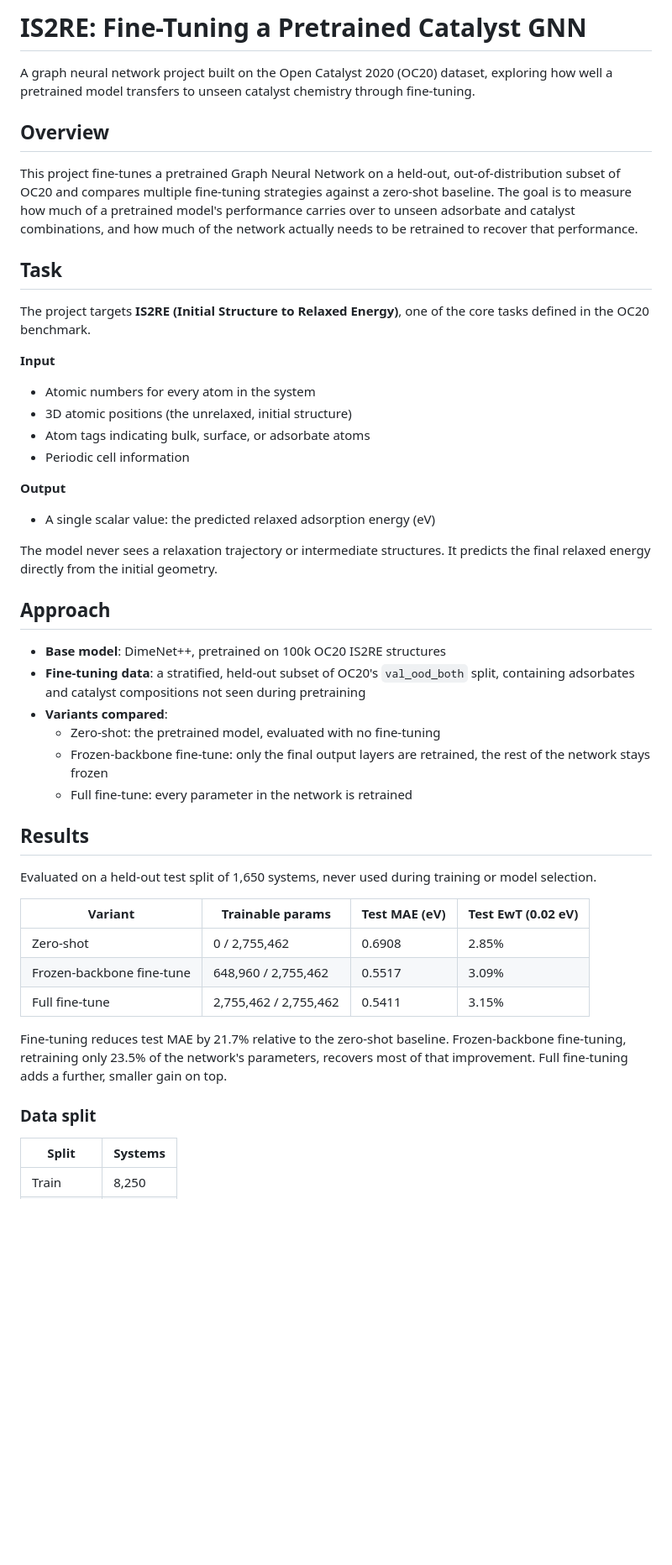
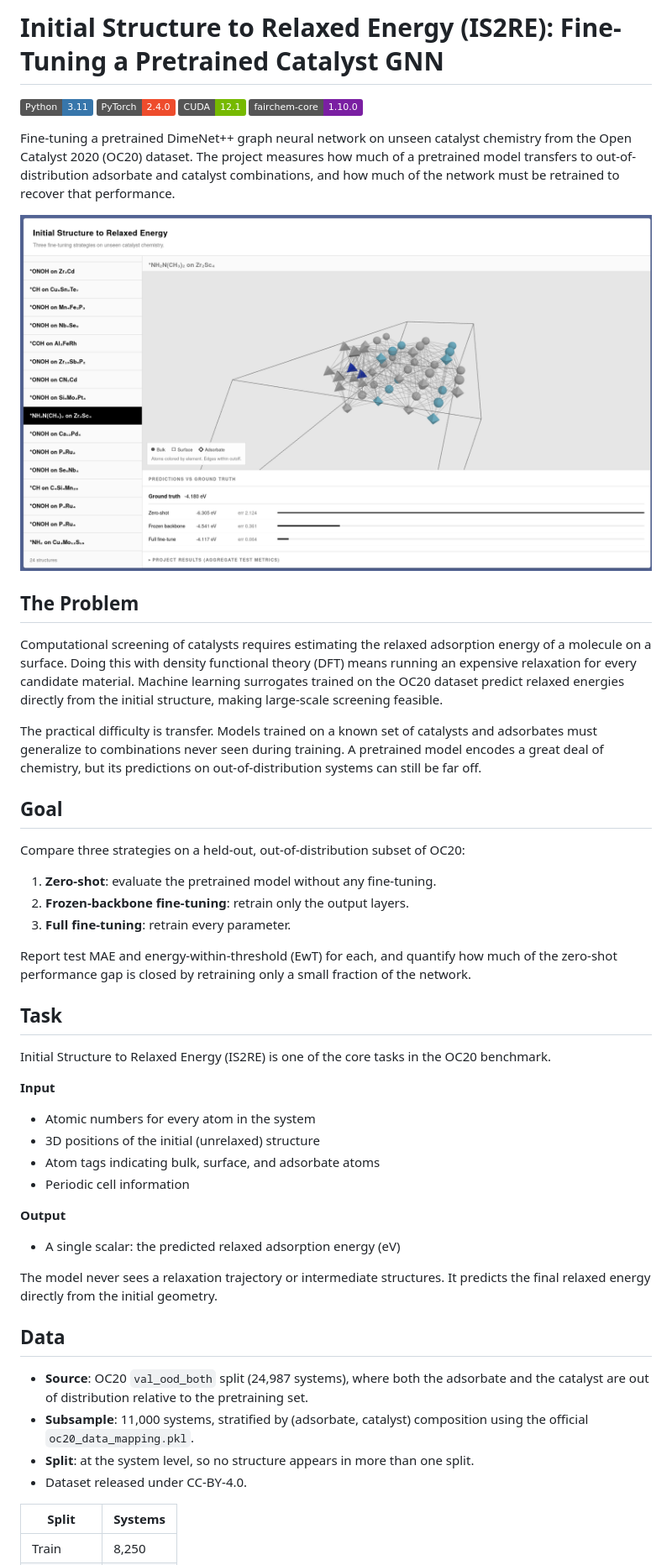
Before and after one commit to loop-manthan/is2re, a Markdown page: README.md, the part around one of its changes. Shown at 84% size. GitHub-like rendering; pictures changed too: assets/isr2edemo1.png (added); badges without logos; blank space fills up the shorter version.

```diff
--- a/README.md
+++ b/README.md
@@ -1,64 +1,69 @@
-# IS2RE: Fine-Tuning a Pretrained Catalyst GNN
+# Initial Structure to Relaxed Energy (IS2RE): Fine-Tuning a Pretrained Catalyst GNN
 
-A graph neural network project built on the Open Catalyst 2020 (OC20) dataset,
-exploring how well a pretrained model transfers to unseen catalyst chemistry
-through fine-tuning.
+![Python](https://img.shields.io/badge/Python-3.11-3776AB)
+![PyTorch](https://img.shields.io/badge/PyTorch-2.4.0-ee4c2c)
+![CUDA](https://img.shields.io/badge/CUDA-12.1-76B900)
+![fairchem-core](https://img.shields.io/badge/fairchem--core-1.10.0-7a1fa2)
 
-## Overview
+Fine-tuning a pretrained DimeNet++ graph neural network on unseen catalyst
+chemistry from the Open Catalyst 2020 (OC20) dataset. The project measures how
+much of a pretrained model transfers to out-of-distribution adsorbate and
+catalyst combinations, and how much of the network must be retrained to recover
+that performance.
 
-This project fine-tunes a pretrained Graph Neural Network on a held-out,
-out-of-distribution subset of OC20 and compares multiple fine-tuning
-strategies against a zero-shot baseline. The goal is to measure how much of a
-pretrained model's performance carries over to unseen adsorbate and catalyst
-combinations, and how much of the network actually needs to be retrained to
-recover that performance.
+![IS2RE demo](assets/isr2edemo1.png)
+
+## The Problem
+
+Computational screening of catalysts requires estimating the relaxed adsorption
+energy of a molecule on a surface. Doing this with density functional theory
+(DFT) means running an expensive relaxation for every candidate material.
+Machine learning surrogates trained on the OC20 dataset predict relaxed energies
+directly from the initial structure, making large-scale screening feasible.
+
+The practical difficulty is transfer. Models trained on a known set of catalysts
+and adsorbates must generalize to combinations never seen during training. A
+pretrained model encodes a great deal of chemistry, but its predictions on
+out-of-distribution systems can still be far off.
+
+## Goal
+
+Compare three strategies on a held-out, out-of-distribution subset of OC20:
+
+1. **Zero-shot**: evaluate the pretrained model without any fine-tuning.
+2. **Frozen-backbone fine-tuning**: retrain only the output layers.
+3. **Full fine-tuning**: retrain every parameter.
+
+Report test MAE and energy-within-threshold (EwT) for each, and quantify how much
+of the zero-shot performance gap is closed by retraining only a small fraction of
+the network.
 
 ## Task
 
-The project targets **IS2RE (Initial Structure to Relaxed Energy)**, one of
-the core tasks defined in the OC20 benchmark.
+Initial Structure to Relaxed Energy (IS2RE) is one of the core tasks in the OC20
+benchmark.
 
 **Input**
 - Atomic numbers for every atom in the system
-- 3D atomic positions (the unrelaxed, initial structure)
-- Atom tags indicating bulk, surface, or adsorbate atoms
+- 3D positions of the initial (unrelaxed) structure
+- Atom tags indicating bulk, surface, and adsorbate atoms
 - Periodic cell information
 
 **Output**
-- A single scalar value: the predicted relaxed adsorption energy (eV)
+- A single scalar: the predicted relaxed adsorption energy (eV)
 
 The model never sees a relaxation trajectory or intermediate structures. It
 predicts the final relaxed energy directly from the initial geometry.
 
-## Approach
+## Data
 
-- **Base model**: DimeNet++, pretrained on 100k OC20 IS2RE structures
-- **Fine-tuning data**: a stratified, held-out subset of OC20's `val_ood_both`
-  split, containing adsorbates and catalyst compositions not seen during
-  pretraining
-- **Variants compared**:
-  - Zero-shot: the pretrained model, evaluated with no fine-tuning
-  - Frozen-backbone fine-tune: only the final output layers are retrained,
-    the rest of the network stays frozen
-  - Full fine-tune: every parameter in the network is retrained
-
-## Results
-
-Evaluated on a held-out test split of 1,650 systems, never used during
-training or model selection.
-
-| Variant | Trainable params | Test MAE (eV) | Test EwT (0.02 eV) |
-|---|---|---|---|
-| Zero-shot | 0 / 2,755,462 | 0.6908 | 2.85% |
-| Frozen-backbone fine-tune | 648,960 / 2,755,462 | 0.5517 | 3.09% |
-| Full fine-tune | 2,755,462 / 2,755,462 | 0.5411 | 3.15% |
-
-Fine-tuning reduces test MAE by 21.7% relative to the zero-shot baseline.
-Frozen-backbone fine-tuning, retraining only 23.5% of the network's
-parameters, recovers most of that improvement. Full fine-tuning adds a
-further, smaller gain on top.
-
-### Data split
+- **Source**: OC20 `val_ood_both` split (24,987 systems), where both the
+  adsorbate and the catalyst are out of distribution relative to the pretraining
+  set.
+- **Subsample**: 11,000 systems, stratified by (adsorbate, catalyst) composition
+  using the official `oc20_data_mapping.pkl`.
+- **Split**: at the system level, so no structure appears in more than one split.
+- Dataset released under CC-BY-4.0.
 
 | Split | Systems |
 |---|---|
```
Also changed, not shown: other parts of README.md (+112 -14 lines), assets/freeze-strategy.png (added), assets/is2redemo2.png (added), assets/results.png (added), 15 other files.
